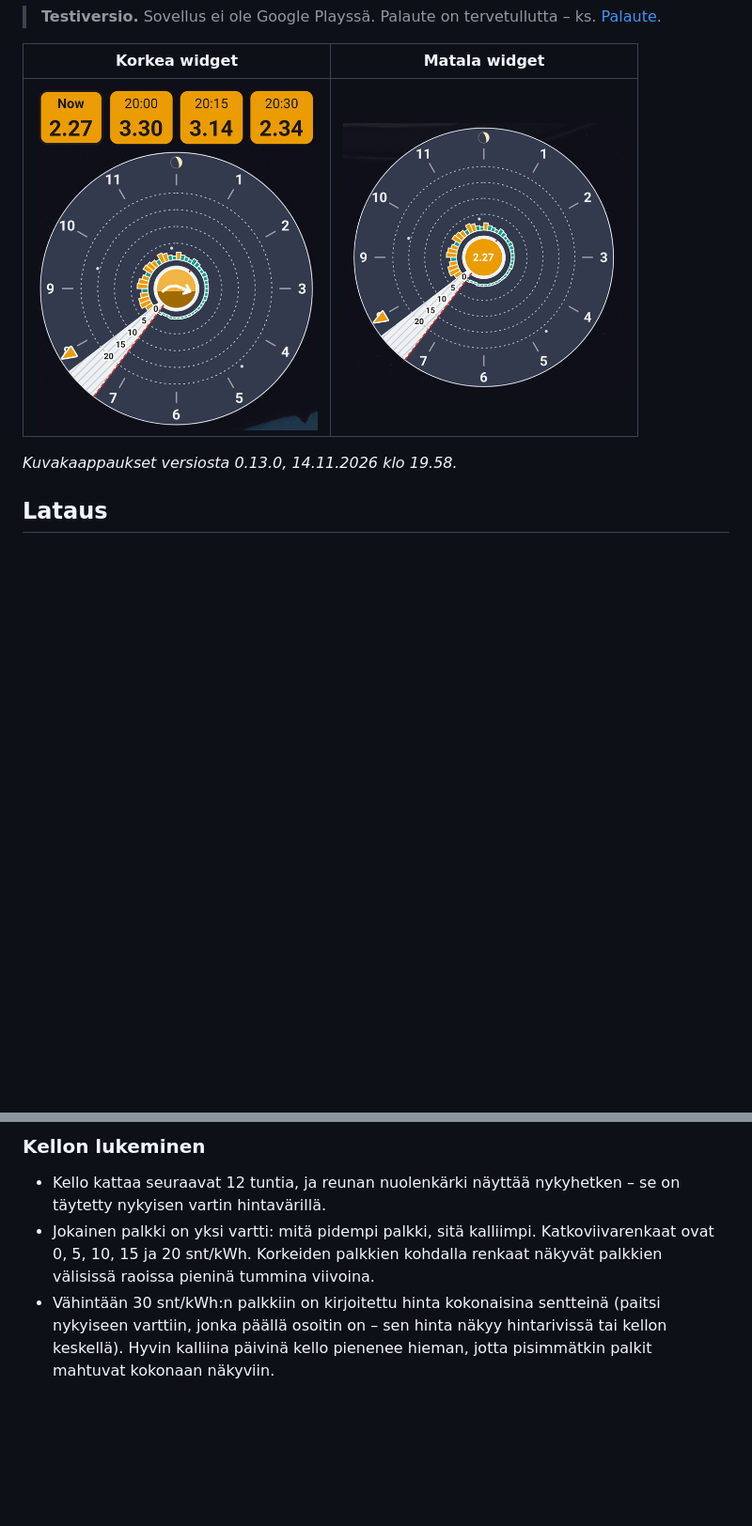
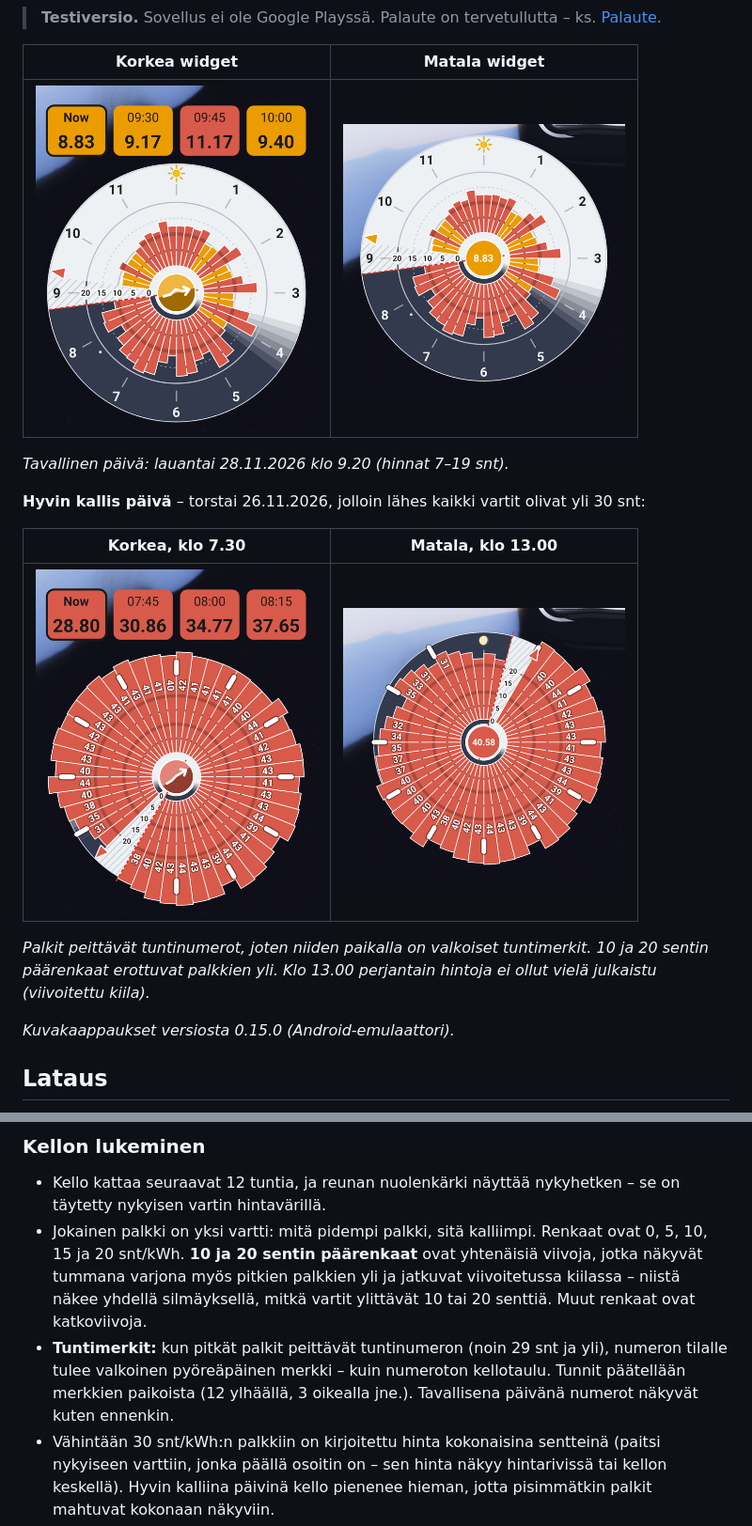
Before and after one commit to 19115953/vartit-android, a Markdown page: README.md, 2 parts joined by grey strips. Shown at 94% size. GitHub-like rendering; pictures changed too: screenshots/kallis-korkea.png (added), screenshots/kallis-matala.png (added), screenshots/square.png; blank space fills up the shorter version.

Commit message:
README: 0.15.0 screenshots, normal + very expensive day; reading guide covers hour marks and main rings
Co-Authored-By: Claude Opus 5.5 <noreply@anthropic.com>

```diff
--- a/README.md
+++ b/README.md
@@ -16,5 +16,18 @@ lähdekoodi on erillisessä yksityisessä repossa.
 
-*Kuvakaappaukset versiosta 0.13.0, 14.11.2026 klo 19.58.*
+*Tavallinen päivä: lauantai 28.11.2026 klo 9.20 (hinnat 7–19 snt).*
+
+**Hyvin kallis päivä** – torstai 26.11.2026, jolloin lähes kaikki vartit
+olivat yli 30 snt:
+
+| Korkea, klo 7.30 | Matala, klo 13.00 |
+|---|---|
+| <img src="screenshots/kallis-korkea.png" width="300" alt="Korkea widget kalliina päivänä: pitkät punaiset palkit hintoineen, tuntinumeroiden tilalla valkoiset tuntimerkit, 10 ja 20 sentin päärenkaat näkyvät palkkien yli"> | <img src="screenshots/kallis-matala.png" width="300" alt="Matala widget kalliina päivänä: tuntimerkit numeroiden tilalla, kuu klo 12 kohdalla, perjantain hinnat vielä julkaisematta"> |
+
+*Palkit peittävät tuntinumerot, joten niiden paikalla on valkoiset
+tuntimerkit. 10 ja 20 sentin päärenkaat erottuvat palkkien yli. Klo 13.00
+perjantain hintoja ei ollut vielä julkaistu (viivoitettu kiila).*
+
+*Kuvakaappaukset versiosta 0.15.0 (Android-emulaattori).*
 
 ## Lataus
 
@@ -91,9 +104,15 @@ ja laskee taas – nuoli kulkee *alas, ylös, alas, alas*. Tunnin lopussa hinta
 - Kello kattaa seuraavat 12 tuntia, ja reunan nuolenkärki näyttää
   nykyhetken – se on täytetty nykyisen vartin hintavärillä.
 - Jokainen palkki on yksi vartti: mitä pidempi palkki, sitä kalliimpi.
-  Katkoviivarenkaat ovat 0, 5, 10, 15 ja 20 snt/kWh. Korkeiden palkkien
-  kohdalla renkaat näkyvät palkkien välisissä raoissa pieninä tummina
-  viivoina.
+  Renkaat ovat 0, 5, 10, 15 ja 20 snt/kWh. **10 ja 20 sentin päärenkaat**
+  ovat yhtenäisiä viivoja, jotka näkyvät tummana varjona myös pitkien
+  palkkien yli ja jatkuvat viivoitetussa kiilassa – niistä näkee
+  yhdellä silmäyksellä, mitkä vartit ylittävät 10 tai 20 senttiä. Muut
+  renkaat ovat katkoviivoja.
+- **Tuntimerkit:** kun pitkät palkit peittävät tuntinumeron (noin 29 snt
+  ja yli), numeron tilalle tulee valkoinen pyöreäpäinen merkki – kuin
+  numeroton kellotaulu. Tunnit päätellään merkkien paikoista (12 ylhäällä,
+  3 oikealla jne.). Tavallisena päivänä numerot näkyvät kuten ennenkin.
 - Vähintään 30 snt/kWh:n palkkiin on kirjoitettu hinta kokonaisina sentteinä
   (paitsi nykyiseen varttiin, jonka päällä osoitin on – sen hinta näkyy
   hintarivissä tai kellon keskellä). Hyvin kalliina päivinä kello pienenee
```
Also changed, not shown: other parts of README.md (+7 -4 lines).
